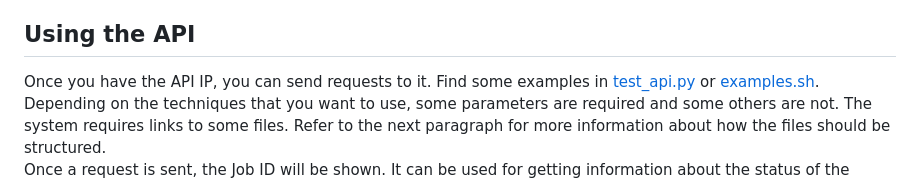
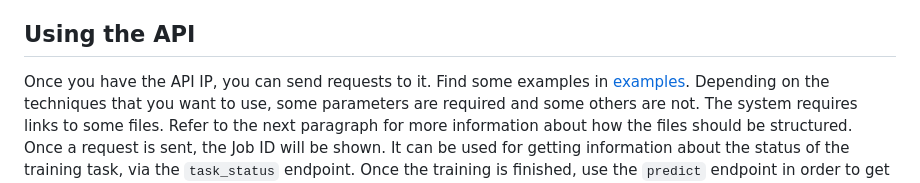
Before and after one commit to itsfrank98/immense, a Markdown page: README.md, the part around the change. Rendered like a GitHub page.

```diff
--- a/README.md
+++ b/README.md
@@ -22,7 +22,7 @@ Then, the API can be started with the command <br>
 In this case, the API will run at the IP http://127.0.0.1
 
 ## Using the API
-Once you have the API IP, you can send requests to it. Find some examples in [test_api.py](test_api.py) or [examples.sh](examples.sh).
+Once you have the API IP, you can send requests to it. Find some examples in [examples](examples).
 Depending on the techniques that you want to use, some parameters are required and some others are not. The system requires links to
 some files. Refer to the next paragraph for more information about how the files should be structured.<br>
 Once a request is sent, the Job ID will be shown. It can be used for getting information about the status of the training task,
```
